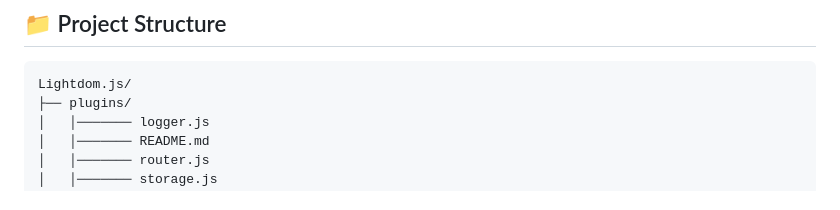
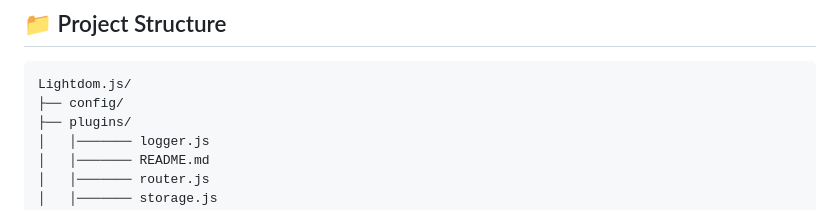
Before and after one commit to WebDevZero/Lightdom.js, a Markdown page: README.md, the part around the change. Rendered like a GitHub page.

Commit message:
Added config in project structure

````diff
--- a/README.md
+++ b/README.md
@@ -36,6 +36,7 @@ Designed to help you learn framework internals and build small projects with eas
 
 ```text
 Lightdom.js/
+├── config/
 ├── plugins/
 │   │─────── logger.js
 │   │─────── README.md
````
